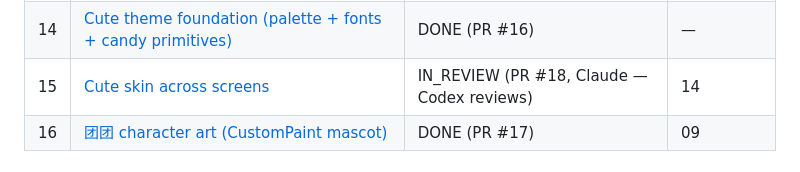
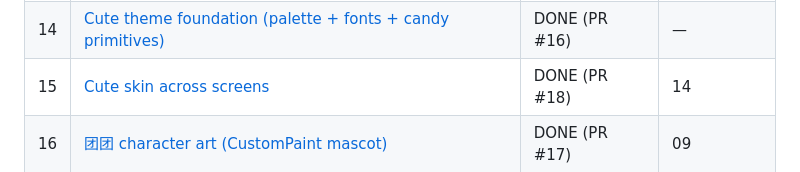
Before and after one commit to orzzzl/nudge, a Markdown page: tasks/README.md, the part around the change. Drawn GitHub-style.

Commit message:
chore(tasks): mark task 15 DONE (PR #18 merged) — 14→15→16 UI overhaul complete
Co-Authored-By: Claude Opus 4.8 <noreply@anthropic.com>

```diff
--- a/tasks/README.md
+++ b/tasks/README.md
@@ -35,7 +35,7 @@ Each `NN-slug.md` is one self-contained, reviewable unit of work. Codex implemen
 | 09 | [团团 mascot + PetRenderer seam](09-pet-rive.md) | DONE | — |
 | 13 | [On-device DB smoke test (CI hardening)](13-ondevice-db-smoke.md) | DONE (PR #15) | — |
 | 14 | [Cute theme foundation (palette + fonts + candy primitives)](14-cute-theme-foundation.md) | DONE (PR #16) | — |
-| 15 | [Cute skin across screens](15-cute-screens-skin.md) | IN_REVIEW (PR #18, Claude — Codex reviews) | 14 |
+| 15 | [Cute skin across screens](15-cute-screens-skin.md) | DONE (PR #18) | 14 |
 | 16 | [团团 character art (CustomPaint mascot)](16-tuantuan-character-art.md) | DONE (PR #17) | 09 |
 
 ## Backlog — post-MVP, scoped
```
Also changed, not shown: tasks/15-cute-screens-skin.md (+1 -1 lines).
